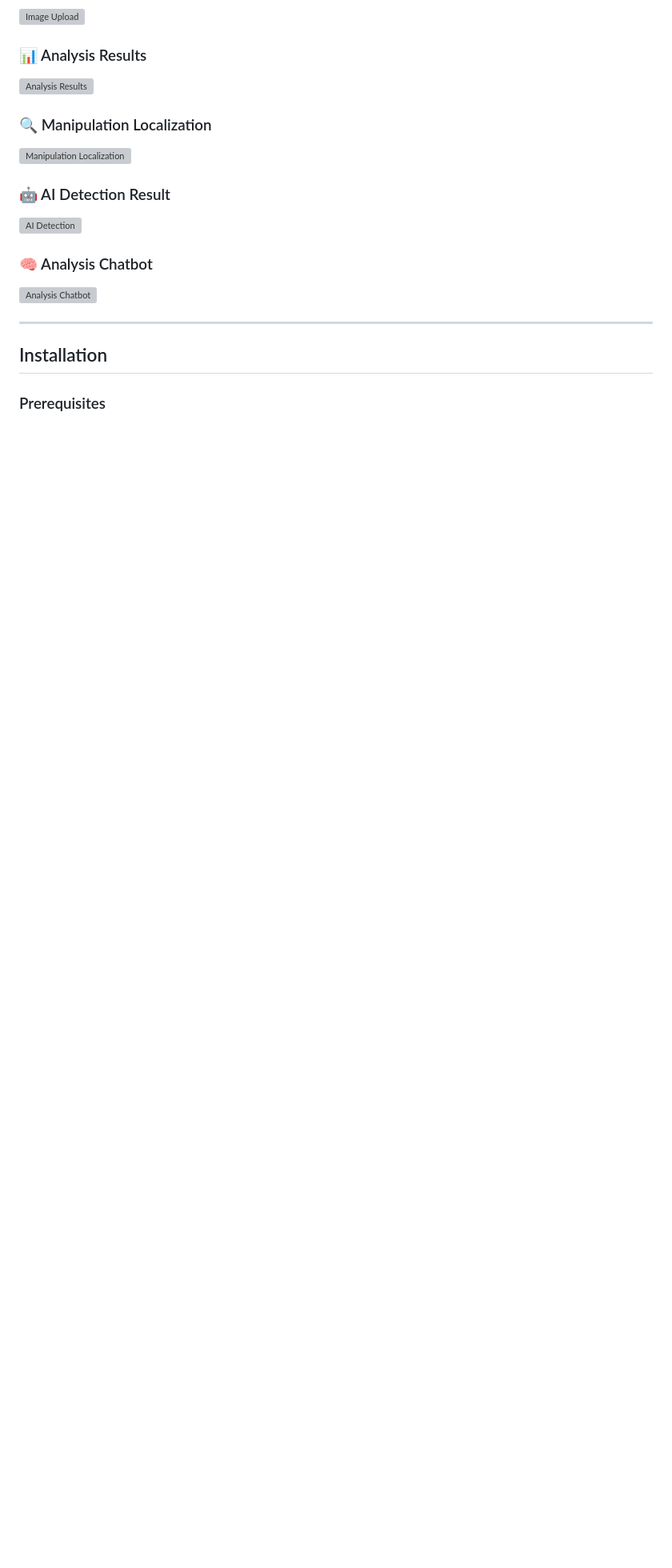
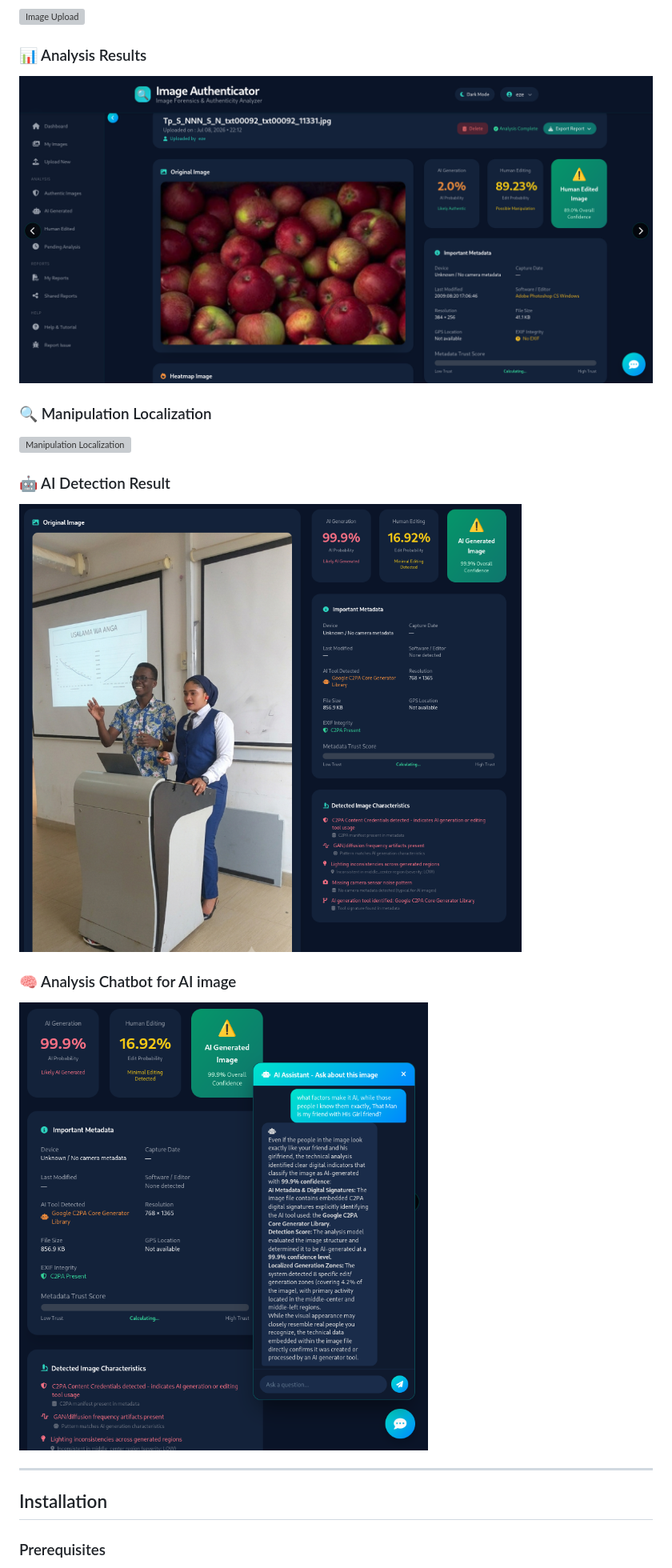
Before and after one commit to EzekielMichael/IMAGE_AUTHENTICATION_SYSTEM, a Markdown page: README.md, the part around one of its changes. Shown at 80% size. GitHub-like rendering; blank space fills up the shorter version; grey boxes are pictures that could not be loaded.

```diff
--- a/README.md
+++ b/README.md
@@ -260,7 +262,7 @@ The deep learning analysis detects patterns indicating that the image is likely
 
 ### 📊 Analysis Results
 
-![Analysis Results](screenshots/analysis_result.png)
+![Analysis Results](Screenshots/Screenshot%20From%202026-08-25%2018-22-01.png)
 
 ### 🔍 Manipulation Localization
 
@@ -268,11 +270,11 @@ The deep learning analysis detects patterns indicating that the image is likely
 
 ### 🤖 AI Detection Result
 
-![AI Detection](screenshots/ai_detection.png)
+![AI Detection](Screenshots/Screenshot%20From%202026-08-25%2018-29-51.png)
 
-### 🧠 Analysis Chatbot
+### 🧠 Analysis Chatbot for AI image
 
-![Analysis Chatbot](screenshots/chatbot.png)
+![Analysis Chatbot](Screenshots/Screenshot%20From%202026-08-25%2018-33-11.png)
 
 ---
 
```
Also changed, not shown: other parts of README.md (+9 -7 lines).
